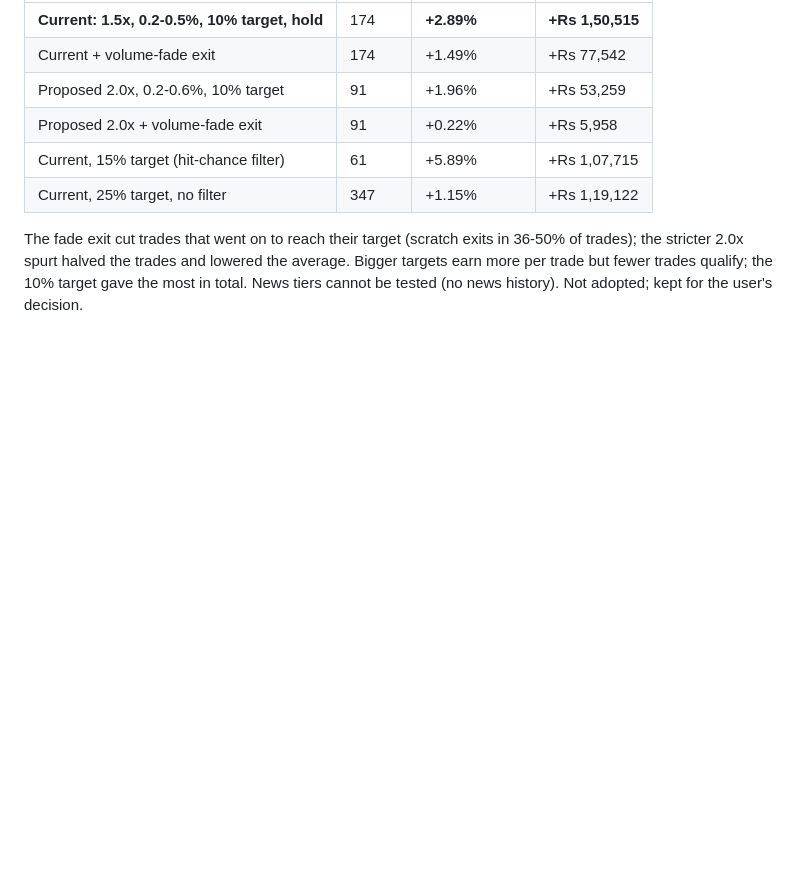
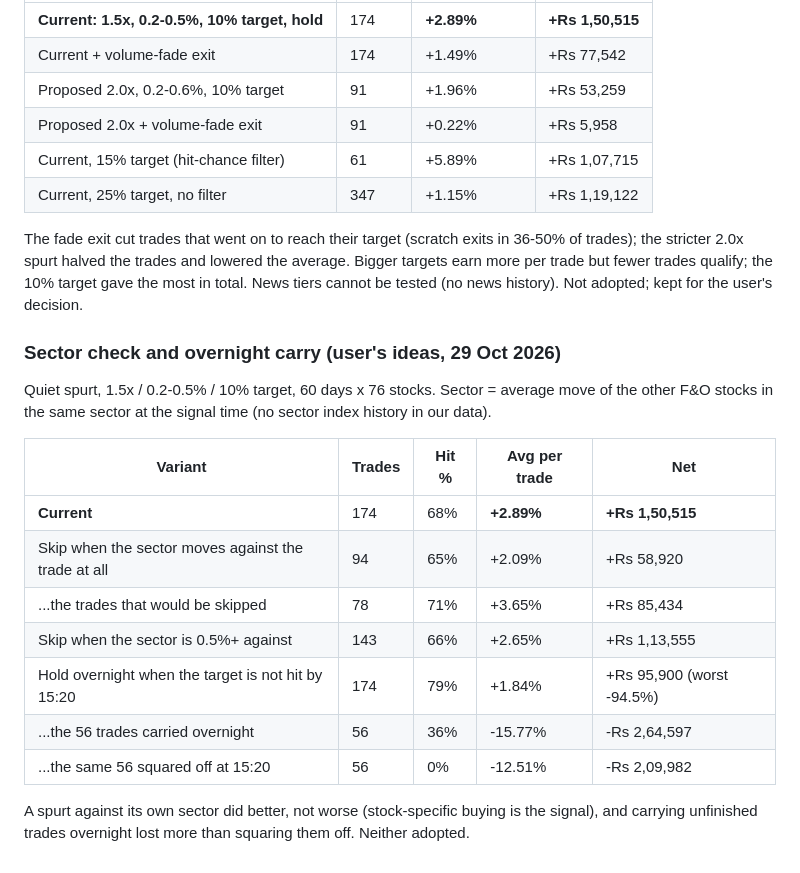
Before and after one commit to vishnupadma007-oss/Stock-market-scanner-of-India, a Markdown page: journal/backtest_summary.md, the part around the change. GitHub-like rendering; blank space fills up the shorter version.

Commit message:
Backtest: sector check and overnight carry for the quiet spurt (neither helps)
Co-Authored-By: Claude Opus 5.5 <noreply@anthropic.com>
Claude-Session: https://claude.ai/code/session_01TBdLBPmNnjqqm3xgfKAwdL

```diff
--- a/journal/backtest_summary.md
+++ b/journal/backtest_summary.md
@@ -158,3 +158,21 @@ The fade exit cut trades that went on to reach their target (scratch exits in 36
 the stricter 2.0x spurt halved the trades and lowered the average. Bigger targets earn more per
 trade but fewer trades qualify; the 10% target gave the most in total. News tiers cannot be tested
 (no news history). Not adopted; kept for the user's decision.
+
+### Sector check and overnight carry (user's ideas, 29 Oct 2026)
+
+Quiet spurt, 1.5x / 0.2-0.5% / 10% target, 60 days x 76 stocks. Sector = average move of the other
+F&O stocks in the same sector at the signal time (no sector index history in our data).
+
+| Variant | Trades | Hit % | Avg per trade | Net |
+|---|---|---|---|---|
+| **Current** | 174 | 68% | **+2.89%** | **+Rs 1,50,515** |
+| Skip when the sector moves against the trade at all | 94 | 65% | +2.09% | +Rs 58,920 |
+| ...the trades that would be skipped | 78 | 71% | +3.65% | +Rs 85,434 |
+| Skip when the sector is 0.5%+ against | 143 | 66% | +2.65% | +Rs 1,13,555 |
+| Hold overnight when the target is not hit by 15:20 | 174 | 79% | +1.84% | +Rs 95,900 (worst -94.5%) |
+| ...the 56 trades carried overnight | 56 | 36% | -15.77% | -Rs 2,64,597 |
+| ...the same 56 squared off at 15:20 | 56 | 0% | -12.51% | -Rs 2,09,982 |
+
+A spurt against its own sector did better, not worse (stock-specific buying is the signal), and
+carrying unfinished trades overnight lost more than squaring them off. Neither adopted.
```
